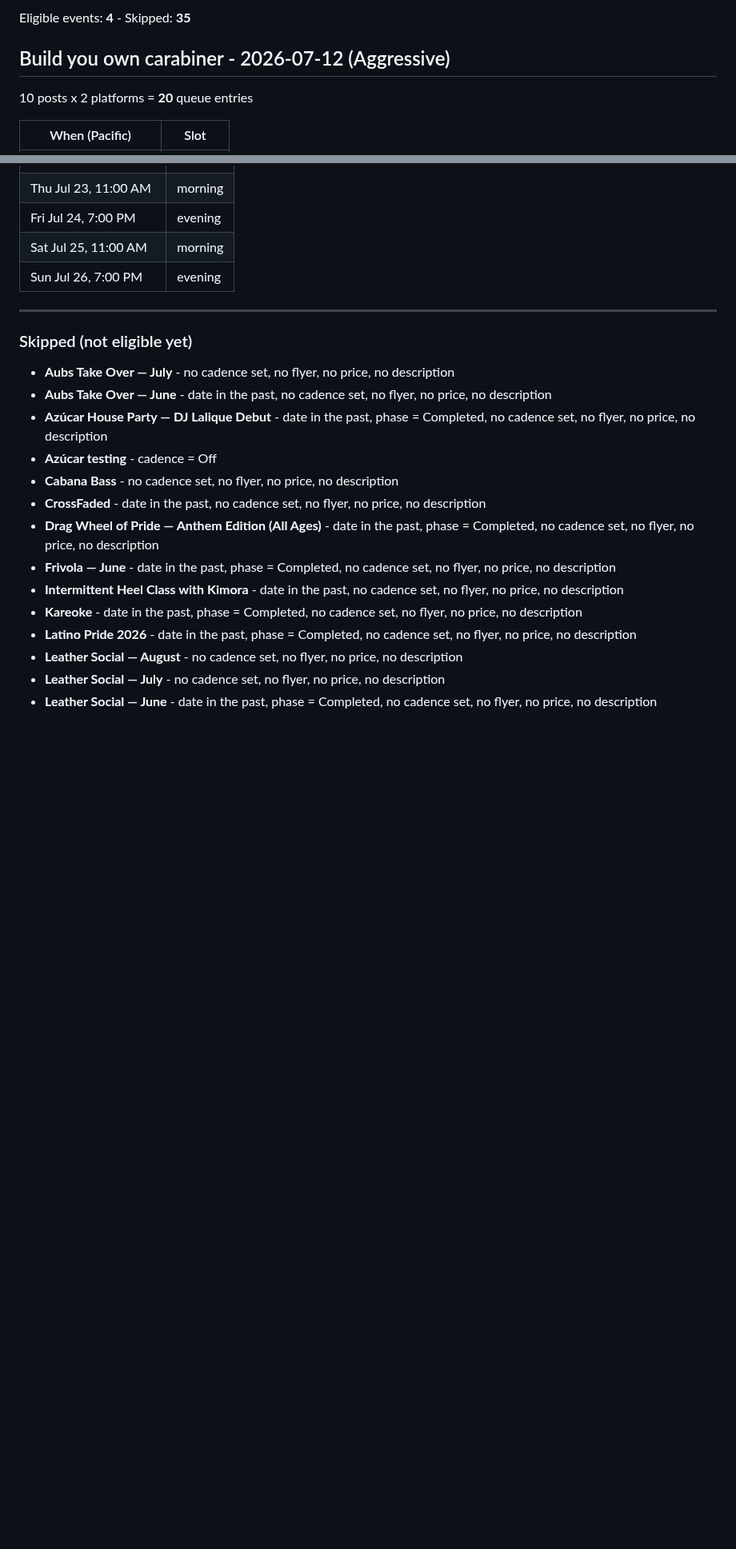
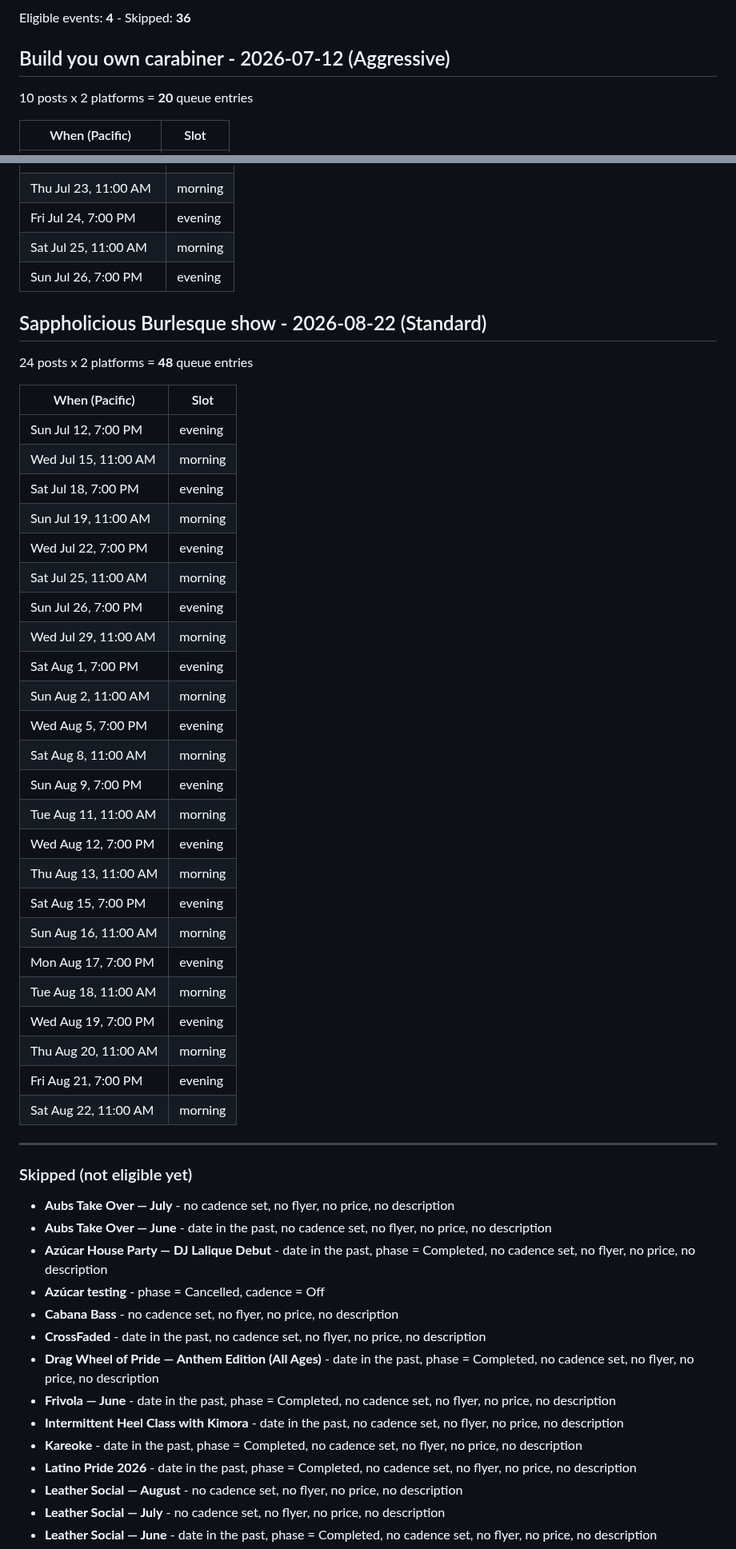
Before and after one commit to soynopalero/Azucar-Social-Pipeline, a Markdown page: docs/cadence_preview.md, 2 parts joined by grey strips. Shown at 80% size. Drawn GitHub-style; blank space fills up the shorter version.

Commit message:
Cadence engine run [skip ci]

```diff
--- a/docs/cadence_preview.md
+++ b/docs/cadence_preview.md
@@ -4,5 +4,5 @@ Generated 2026-07-08 10:23 PDT - **nothing posted, queue untouched**
 
-Eligible events: **4** - Skipped: **35**
+Eligible events: **4** - Skipped: **36**
 
 ## Build you own carabiner - 2026-07-12  (Aggressive)
 10 posts x 2 platforms = **20** queue entries
@@ -74,6 +62,36 @@ Eligible events: **4** - Skipped: **35**
 | Sat Jul 25, 11:00 AM | morning |
 | Sun Jul 26, 7:00 PM | evening |
 
+## Sappholicious Burlesque show - 2026-08-22  (Standard)
+24 posts x 2 platforms = **48** queue entries
+
+| When (Pacific) | Slot |
+|---|---|
+| Sun Jul 12, 7:00 PM | evening |
+| Wed Jul 15, 11:00 AM | morning |
+| Sat Jul 18, 7:00 PM | evening |
+| Sun Jul 19, 11:00 AM | morning |
+| Wed Jul 22, 7:00 PM | evening |
+| Sat Jul 25, 11:00 AM | morning |
+| Sun Jul 26, 7:00 PM | evening |
+| Wed Jul 29, 11:00 AM | morning |
+| Sat Aug 1, 7:00 PM | evening |
+| Sun Aug 2, 11:00 AM | morning |
+| Wed Aug 5, 7:00 PM | evening |
+| Sat Aug 8, 11:00 AM | morning |
+| Sun Aug 9, 7:00 PM | evening |
+| Tue Aug 11, 11:00 AM | morning |
+| Wed Aug 12, 7:00 PM | evening |
+| Thu Aug 13, 11:00 AM | morning |
+| Sat Aug 15, 7:00 PM | evening |
+| Sun Aug 16, 11:00 AM | morning |
+| Mon Aug 17, 7:00 PM | evening |
+| Tue Aug 18, 11:00 AM | morning |
+| Wed Aug 19, 7:00 PM | evening |
+| Thu Aug 20, 11:00 AM | morning |
+| Fri Aug 21, 7:00 PM | evening |
+| Sat Aug 22, 11:00 AM | morning |
+
 ---
 
 ### Skipped (not eligible yet)
@@ -81,7 +99,7 @@ Eligible events: **4** - Skipped: **35**
 - **Aubs Take Over — July** - no cadence set, no flyer, no price, no description
 - **Aubs Take Over — June** - date in the past, no cadence set, no flyer, no price, no description
 - **Azúcar House Party — DJ Lalique Debut** - date in the past, phase = Completed, no cadence set, no flyer, no price, no description
-- **Azúcar testing** - cadence = Off
+- **Azúcar testing** - phase = Cancelled, cadence = Off
 - **Cabana Bass** - no cadence set, no flyer, no price, no description
 - **CrossFaded** - date in the past, no cadence set, no flyer, no price, no description
 - **Drag Wheel of Pride — Anthem Edition (All Ages)** - date in the past, phase = Completed, no cadence set, no flyer, no price, no description
```
Also changed, not shown: other parts of docs/cadence_preview.md (+3 -14 lines).
